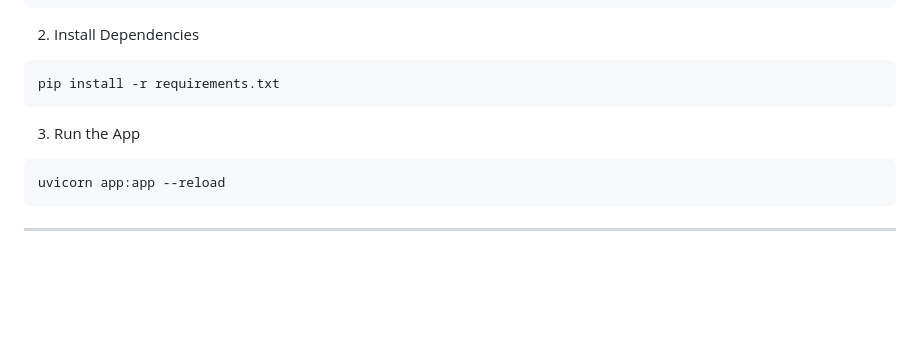
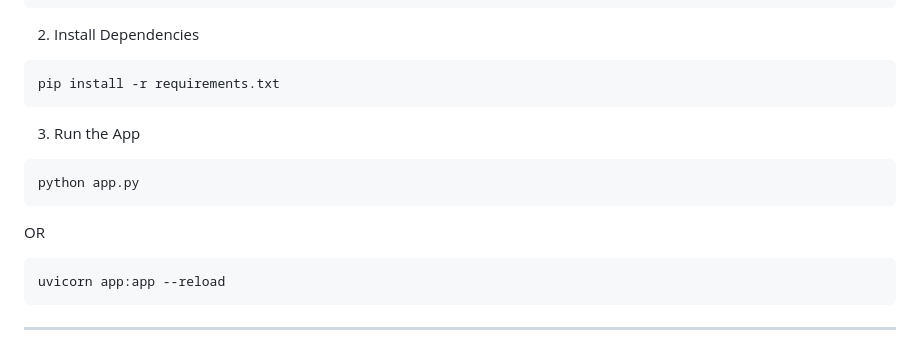
Before and after one commit to TAK-PRAVEEN/PlagiaGuard, a Markdown page: README.md, the part around the change. GitHub-like rendering; blank space fills up the shorter version.

````diff
--- a/README.md
+++ b/README.md
@@ -76,6 +76,12 @@ pip install -r requirements.txt
 ```
 3. Run the App
 ```bash
+python app.py
+```
+
+OR
+
+```bash
 uvicorn app:app --reload
 ```
 
````
